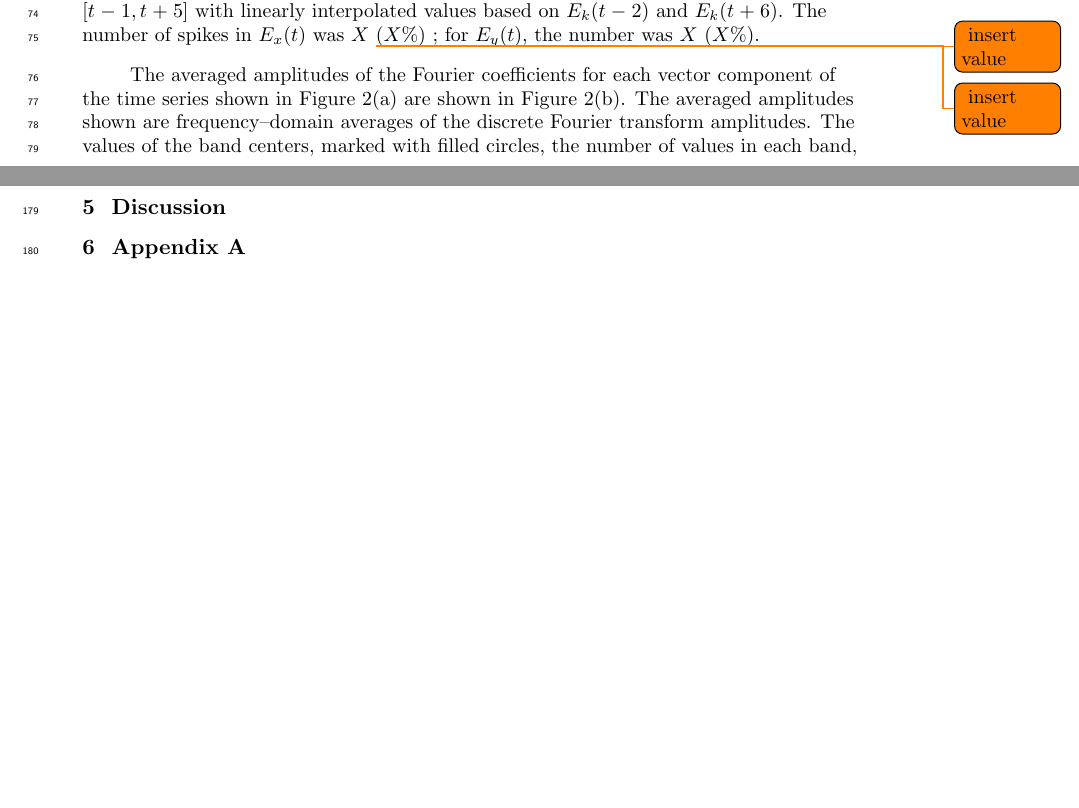
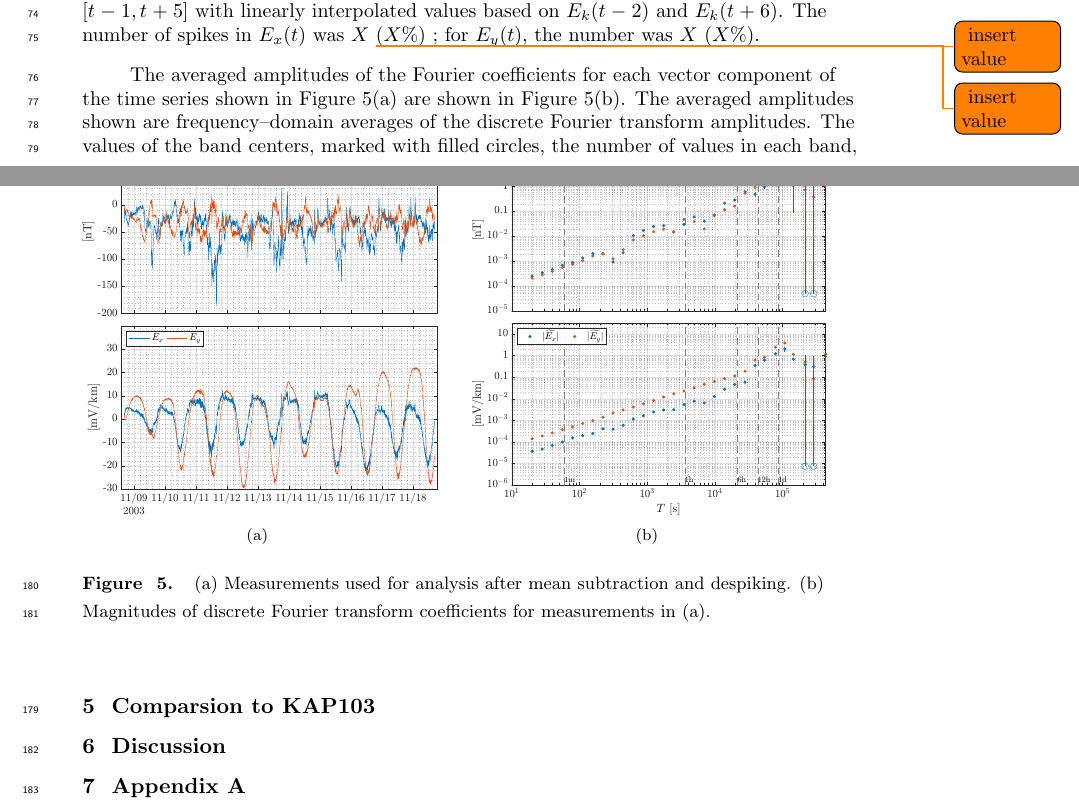
Before and after one commit to rweigel/2024-Middelpos, a LaTeX document (main.tex): two parts of pages 3 and 8 of 13, joined at a grey line, cut so that both start at the same text, the shorter picture padded with empty space. Compiled offline with pdfLaTeX.

Commit message:
Updates from Overleaf

```diff
--- a/main.tex
+++ b/main.tex
@@ -198,6 +196,16 @@ Note that this differs from the exact signal--to--noise, $\text{Coh}^2/(1-\text{
 %\end{figure}
 
 \clearpage
+
+\section{Comparsion to KAP103}
+
+\begin{figure}
+     \subfigure[]{\includegraphics[width=0.45\textwidth]{figures/tsplot-original-KAP103-tf1.pdf}}
+     \hspace{10pt}
+     \subfigure[]{\includegraphics[width=0.45\textwidth]{figures/dftplot-original-averaged-magnitudes-KAP103-tf1.pdf}}
+     \caption{(a) Measurements used for analysis after mean subtraction and despiking. (b) Magnitudes of discrete Fourier transform coefficients for measurements in (a).}
+  \label{fig:timeseries}
+\end{figure}
 
 \section{Discussion}
 
```
Also changed, not shown: main.tex (2 more changed lines).
